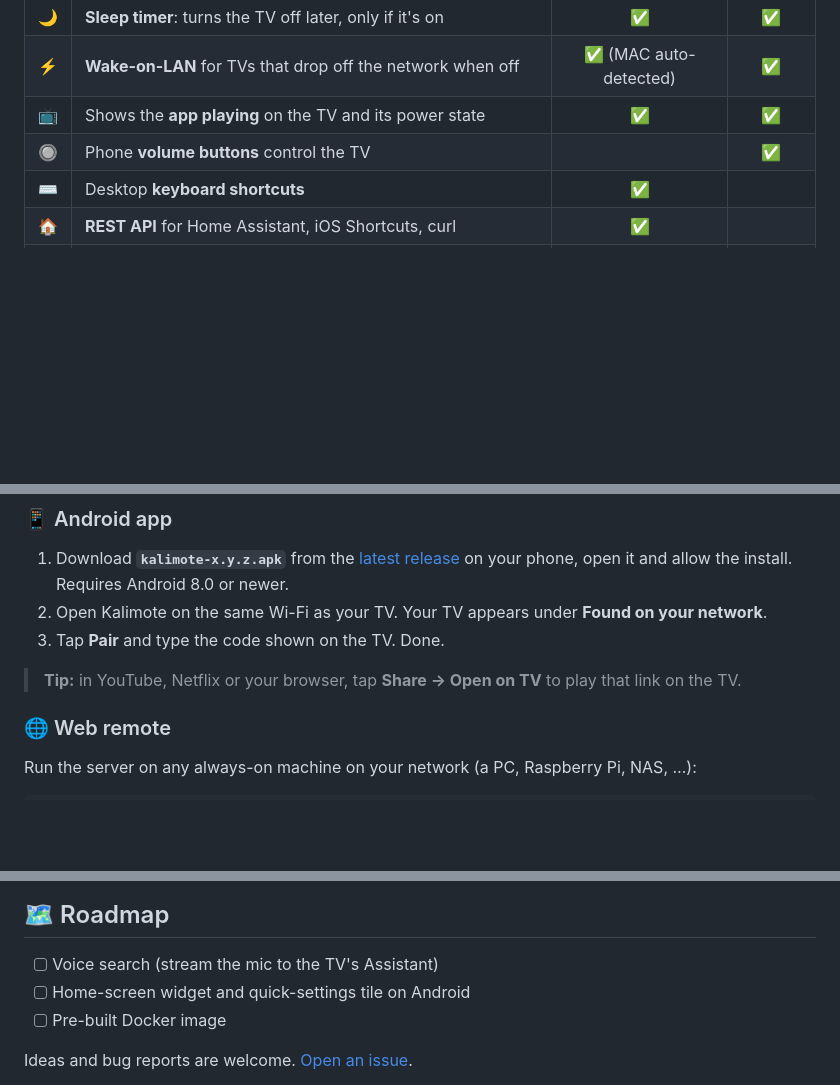
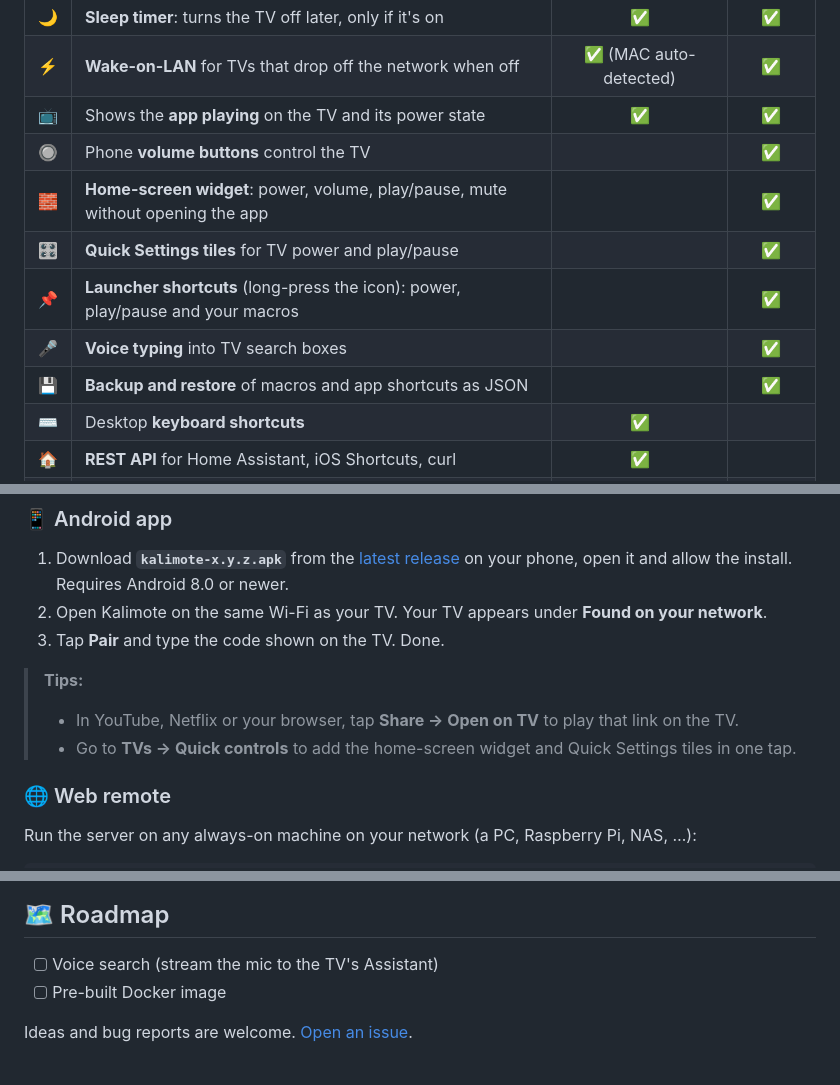
Before and after one commit to sshahs/kalimote, a Markdown page: README.md, 3 parts joined by grey strips. Drawn GitHub-style; blank space fills up the shorter version.

Commit message:
README: document Android widget, tiles, shortcuts, voice typing and backup
Co-Authored-By: Claude Opus 5.5 <noreply@anthropic.com>
Claude-Session: https://claude.ai/code/session_01JfuJYEaQC6zcvvHFMW1T5M

```diff
--- a/README.md
+++ b/README.md
@@ -50,6 +50,11 @@ Pair once with the code on your TV screen. No developer mode, no ADB, nothing to
 | ⚡ | **Wake-on-LAN** for TVs that drop off the network when off | ✅ (MAC auto-detected) | ✅ |
 | 📺 | Shows the **app playing** on the TV and its power state | ✅ | ✅ |
 | 🔘 | Phone **volume buttons** control the TV | | ✅ |
+| 🧱 | **Home-screen widget**: power, volume, play/pause, mute without opening the app | | ✅ |
+| 🎛️ | **Quick Settings tiles** for TV power and play/pause | | ✅ |
+| 📌 | **Launcher shortcuts** (long-press the icon): power, play/pause and your macros | | ✅ |
+| 🎤 | **Voice typing** into TV search boxes | | ✅ |
+| 💾 | **Backup and restore** of macros and app shortcuts as JSON | | ✅ |
 | ⌨️ | Desktop **keyboard shortcuts** | ✅ | |
 | 🏠 | **REST API** for Home Assistant, iOS Shortcuts, curl | ✅ | |
 | 🖥️ | Several TVs, auto-reconnect, light/dark theme, installable PWA | ✅ | ✅ |
@@ -71,7 +76,9 @@ Pair once with the code on your TV screen. No developer mode, no ADB, nothing to
 2. Open Kalimote on the same Wi-Fi as your TV. Your TV appears under **Found on your network**.
 3. Tap **Pair** and type the code shown on the TV. Done.
 
-> **Tip:** in YouTube, Netflix or your browser, tap **Share → Open on TV** to play that link on the TV.
+> **Tips:**
+> - In YouTube, Netflix or your browser, tap **Share → Open on TV** to play that link on the TV.
+> - Go to **TVs → Quick controls** to add the home-screen widget and Quick Settings tiles in one tap.
 
 ### 🌐 Web remote
 
@@ -329,7 +336,6 @@ Android batches alarms to save battery, so the timer can fire a minute or two la
 ## 🗺️ Roadmap
 
 - [ ] Voice search (stream the mic to the TV's Assistant)
-- [ ] Home-screen widget and quick-settings tile on Android
 - [ ] Pre-built Docker image
 
 Ideas and bug reports are welcome. [Open an issue](https://github.com/sshahs/kalimote/issues).
```
